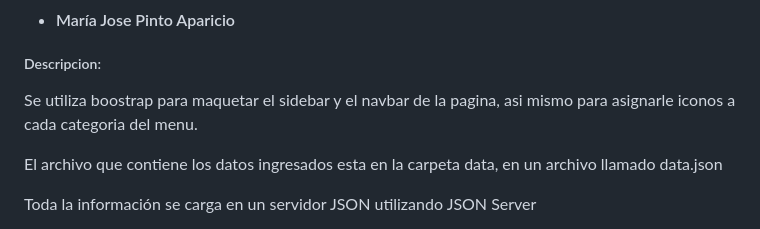
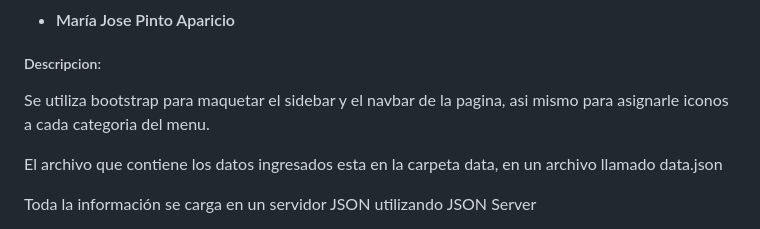
Before and after one commit to Nakrz/ProyectoActivos, a Markdown page: README.md, the part around the change. Rendered like a GitHub page.

Commit message:
feat: :bug: correcion

```diff
--- a/README.md
+++ b/README.md
@@ -12,7 +12,7 @@
 
 
 
-Se utiliza boostrap para maquetar el sidebar y el navbar de la pagina, asi mismo para asignarle  iconos a cada categoria del menu.
+Se utiliza bootstrap para maquetar el sidebar y el navbar de la pagina, asi mismo para asignarle  iconos a cada categoria del menu.
 
 
 
```
